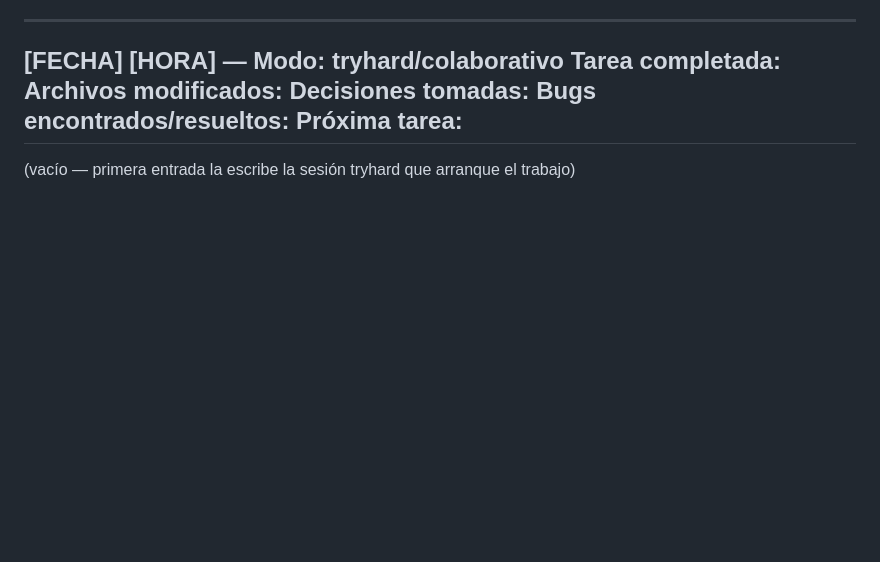
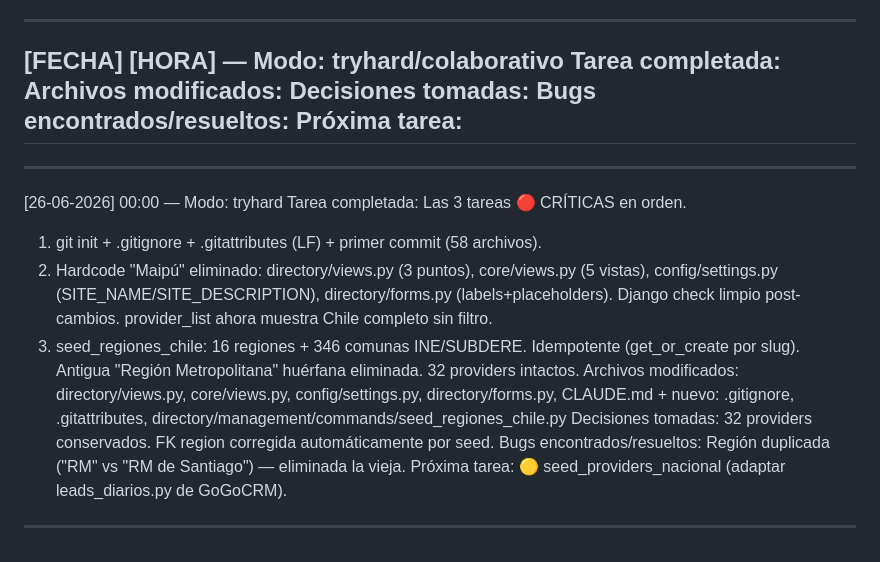
Before and after one commit to GoGo-DevS/serviplace, a Markdown page: CLAUDE.md, the part around one of its changes. Drawn GitHub-style; blank space fills up the shorter version.

```diff
--- a/CLAUDE.md
+++ b/CLAUDE.md
@@ -193,4 +186,19 @@ Bugs encontrados/resueltos:
 Próxima tarea:
 ---
 
-(vacío — primera entrada la escribe la sesión tryhard que arranque el trabajo)
+---
+[26-06-2026] 00:00 — Modo: tryhard
+Tarea completada: Las 3 tareas 🔴 CRÍTICAS en orden.
+  1. git init + .gitignore + .gitattributes (LF) + primer commit (58 archivos).
+  2. Hardcode "Maipú" eliminado: directory/views.py (3 puntos), core/views.py (5 vistas),
+     config/settings.py (SITE_NAME/SITE_DESCRIPTION), directory/forms.py (labels+placeholders).
+     Django check limpio post-cambios. provider_list ahora muestra Chile completo sin filtro.
+  3. seed_regiones_chile: 16 regiones + 346 comunas INE/SUBDERE. Idempotente (get_or_create
+     por slug). Antigua "Región Metropolitana" huérfana eliminada. 32 providers intactos.
+Archivos modificados: directory/views.py, core/views.py, config/settings.py,
+  directory/forms.py, CLAUDE.md + nuevo: .gitignore, .gitattributes,
+  directory/management/commands/seed_regiones_chile.py
+Decisiones tomadas: 32 providers conservados. FK region corregida automáticamente por seed.
+Bugs encontrados/resueltos: Región duplicada ("RM" vs "RM de Santiago") — eliminada la vieja.
+Próxima tarea: 🟡 seed_providers_nacional (adaptar leads_diarios.py de GoGoCRM).
+---
```
Also changed, not shown: other parts of CLAUDE.md (+21 -28 lines).
